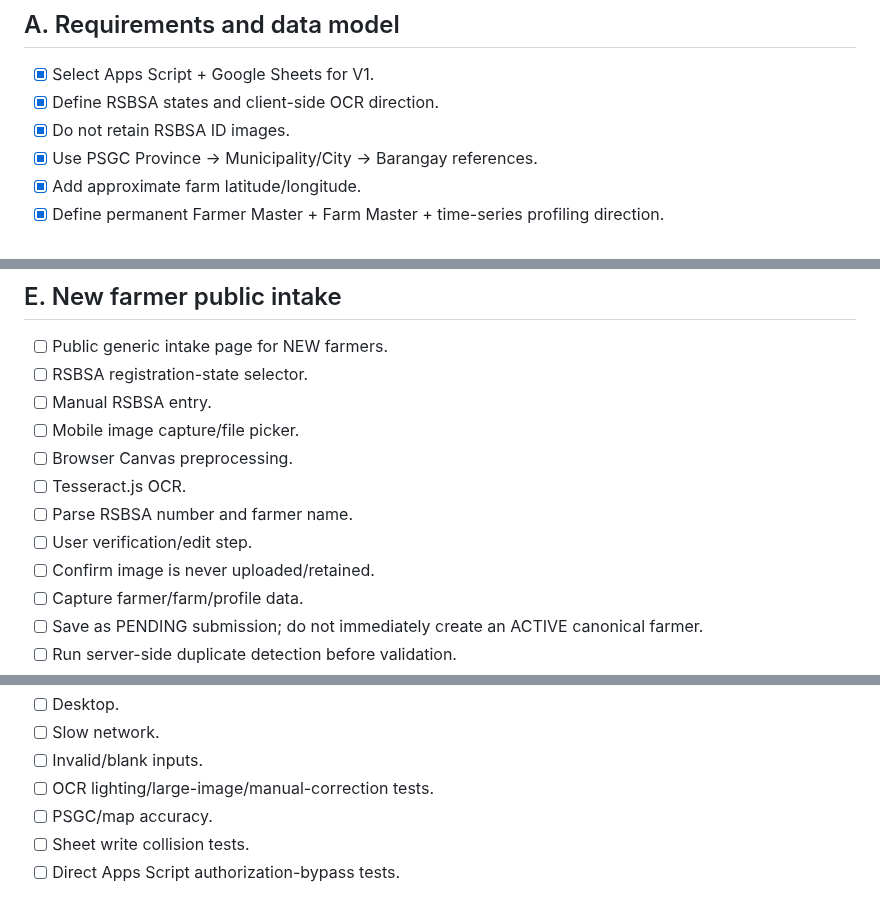
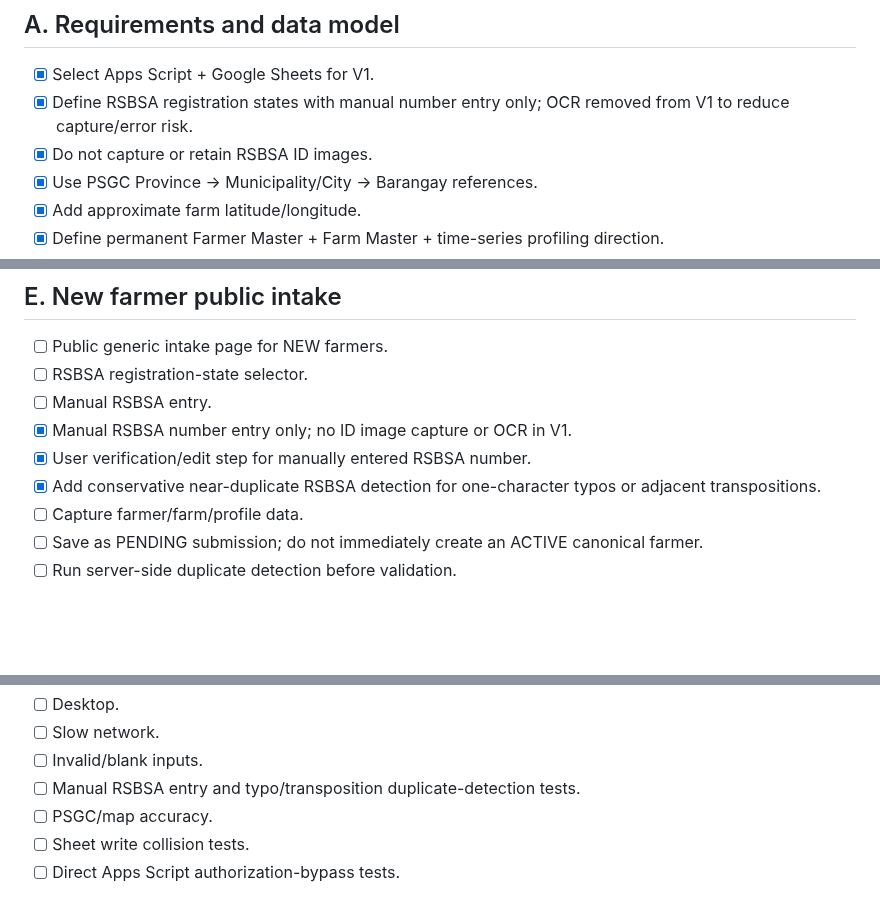
Before and after one commit to gilmour59/cacao_coffee_db, a Markdown page: docs/TODO.md, 3 parts joined by grey strips. Drawn GitHub-style; blank space fills up the shorter version.

Commit message:
Remove RSBSA OCR from V1 TODO and add typo safeguards

```diff
--- a/docs/TODO.md
+++ b/docs/TODO.md
@@ -3,8 +3,8 @@
 ## A. Requirements and data model
 
 - [x] Select Apps Script + Google Sheets for V1.
-- [x] Define RSBSA states and client-side OCR direction.
-- [x] Do not retain RSBSA ID images.
+- [x] Define RSBSA registration states with manual number entry only; OCR removed from V1 to reduce capture/error risk.
+- [x] Do not capture or retain RSBSA ID images.
 - [x] Use PSGC Province → Municipality/City → Barangay references.
 - [x] Add approximate farm latitude/longitude.
 - [x] Define permanent Farmer Master + Farm Master + time-series profiling direction.
@@ -126,12 +126,9 @@
 - [ ] Public generic intake page for NEW farmers.
 - [ ] RSBSA registration-state selector.
 - [ ] Manual RSBSA entry.
-- [ ] Mobile image capture/file picker.
-- [ ] Browser Canvas preprocessing.
-- [ ] Tesseract.js OCR.
-- [ ] Parse RSBSA number and farmer name.
-- [ ] User verification/edit step.
-- [ ] Confirm image is never uploaded/retained.
+- [x] Manual RSBSA number entry only; no ID image capture or OCR in V1.
+- [x] User verification/edit step for manually entered RSBSA number.
+- [x] Add conservative near-duplicate RSBSA detection for one-character typos or adjacent transpositions.
 - [ ] Capture farmer/farm/profile data.
 - [ ] Save as PENDING submission; do not immediately create an ACTIVE canonical farmer.
 - [ ] Run server-side duplicate detection before validation.
@@ -246,7 +243,7 @@
 - [ ] Desktop.
 - [ ] Slow network.
 - [ ] Invalid/blank inputs.
-- [ ] OCR lighting/large-image/manual-correction tests.
+- [ ] Manual RSBSA entry and typo/transposition duplicate-detection tests.
 - [ ] PSGC/map accuracy.
 - [ ] Sheet write collision tests.
 - [ ] Direct Apps Script authorization-bypass tests.
```
Also changed, not shown: other parts of docs/TODO.md (+1 -1 lines).
